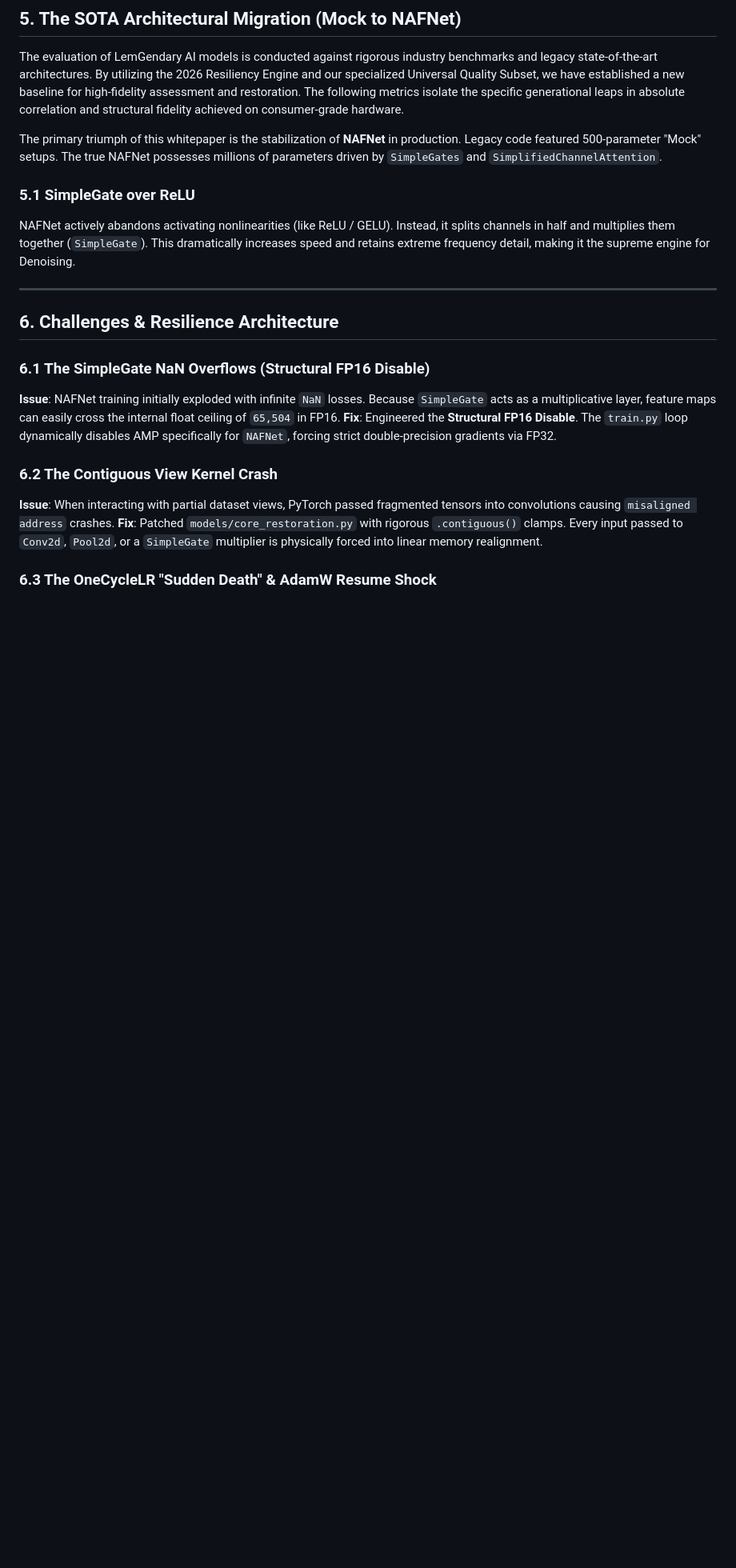
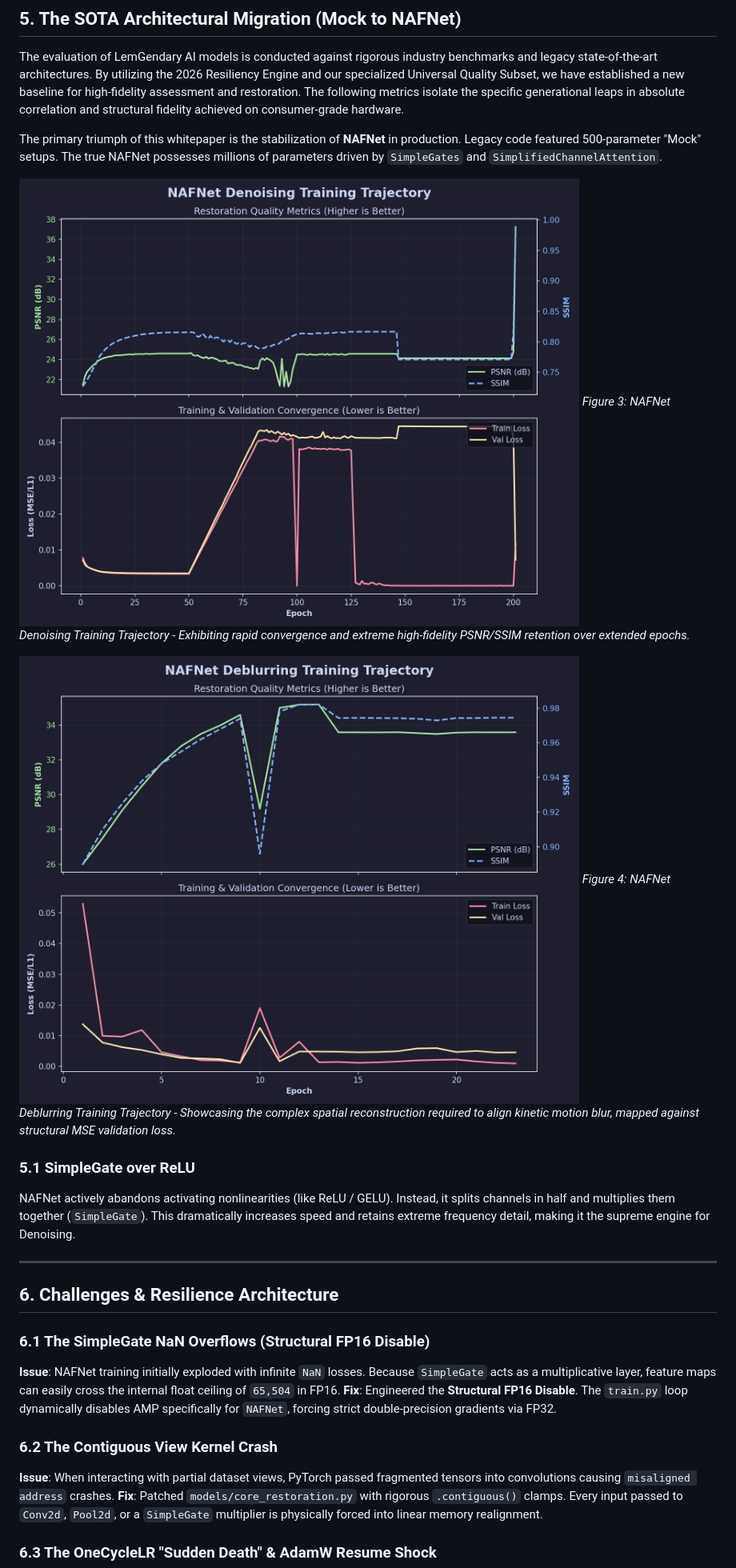
Before and after one commit to lemgenda/ai-training-whitepapers, a Markdown page: MD-Papers/PAPER_LEMGENDARY_NAFNET.md, the part around the change printed below. Shown: that part at 80% size. Rendered like a GitHub page; pictures changed too: assets/nafnet_debluring_training.png (added), assets/nafnet_denoising_training.png (added); blank space fills up the shorter version.

Commit message:
feat: add training documentation, research papers, and visual assets to lemgendary-docs

```diff
--- a/MD-Papers/PAPER_LEMGENDARY_NAFNET.md
+++ b/MD-Papers/PAPER_LEMGENDARY_NAFNET.md
@@ -102,7 +122,14 @@ The evaluation of LemGendary AI models is conducted against rigorous industry be
 
 The primary triumph of this whitepaper is the stabilization of **NAFNet** in production. Legacy code featured 500-parameter "Mock" setups. The true NAFNet possesses millions of parameters driven by `SimpleGates` and `SimplifiedChannelAttention`.
 
+![NAFNet Denoising Trajectory](../assets/nafnet_denoising_training.png)
+*Figure 3: NAFNet Denoising Training Trajectory - Exhibiting rapid convergence and extreme high-fidelity PSNR/SSIM retention over extended epochs.*
+
+![NAFNet Deblurring Trajectory](../assets/nafnet_debluring_training.png)
+*Figure 4: NAFNet Deblurring Training Trajectory - Showcasing the complex spatial reconstruction required to align kinetic motion blur, mapped against structural MSE validation loss.*
+
 ### 5.1 SimpleGate over ReLU
+
 NAFNet actively abandons activating nonlinearities (like ReLU / GELU). Instead, it splits channels in half and multiplies them together (`SimpleGate`). This dramatically increases speed and retains extreme frequency detail, making it the supreme engine for Denoising.
 
 ---
@@ -110,10 +137,12 @@ NAFNet actively abandons activating nonlinearities (like ReLU / GELU). Instead,
 ## 6. Challenges & Resilience Architecture
 
 ### 6.1 The SimpleGate NaN Overflows (Structural FP16 Disable)
+
 **Issue**: NAFNet training initially exploded with infinite `NaN` losses. Because `SimpleGate` acts as a multiplicative layer, feature maps can easily cross the internal float ceiling of `65,504` in FP16.
 **Fix**: Engineered the **Structural FP16 Disable**. The `train.py` loop dynamically disables AMP specifically for `NAFNet`, forcing strict double-precision gradients via FP32.
 
 ### 6.2 The Contiguous View Kernel Crash
+
 **Issue**: When interacting with partial dataset views, PyTorch passed fragmented tensors into convolutions causing `misaligned address` crashes.
 **Fix**: Patched `models/core_restoration.py` with rigorous `.contiguous()` clamps. Every input passed to `Conv2d`, `Pool2d`, or a `SimpleGate` multiplier is physically forced into linear memory realignment.
 
```
Also changed, not shown: other parts of MD-Papers/PAPER_LEMGENDARY_NAFNET.md (+71 -2 lines), MD-Papers/training_pathology_master_guide.md (+115 -95 lines), 2 other files.
